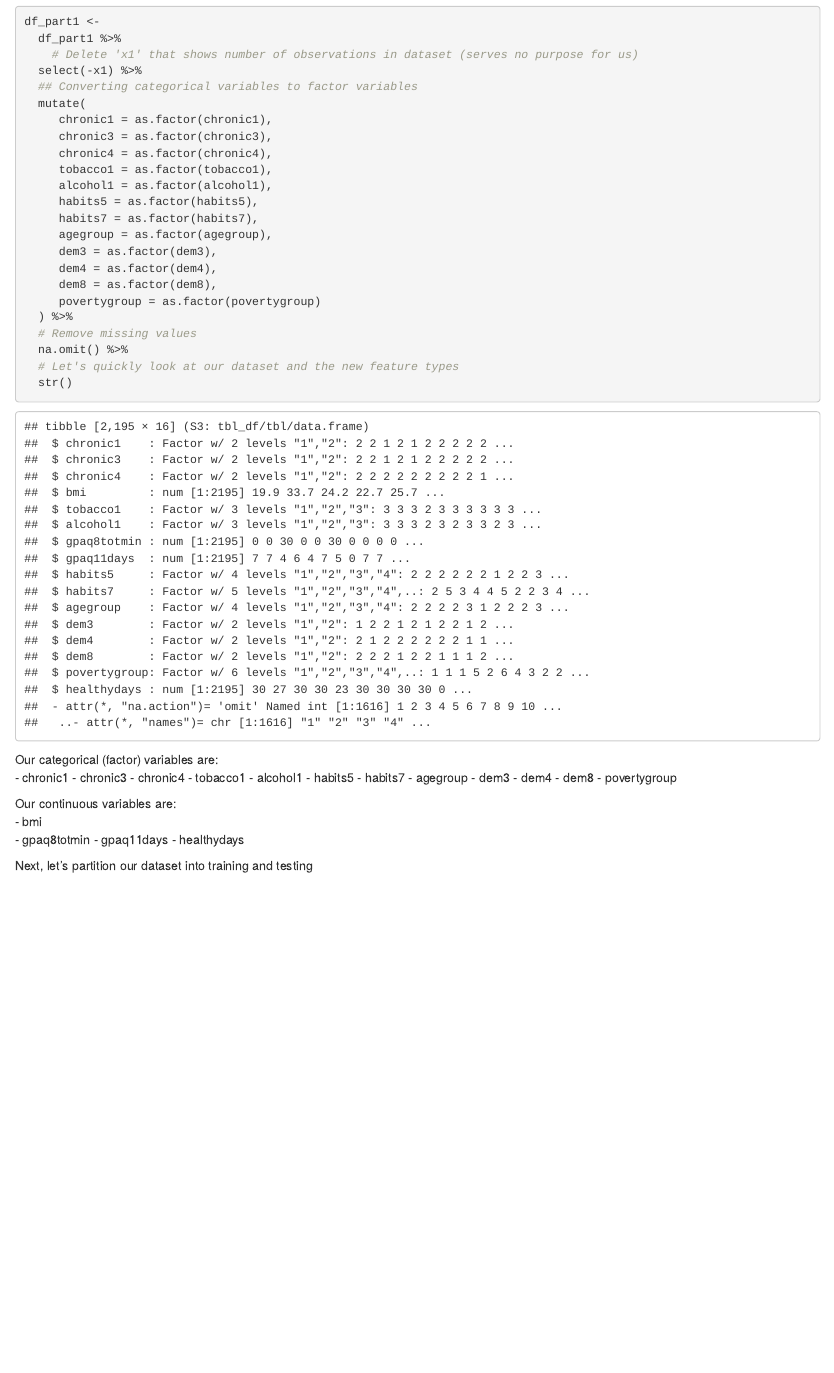
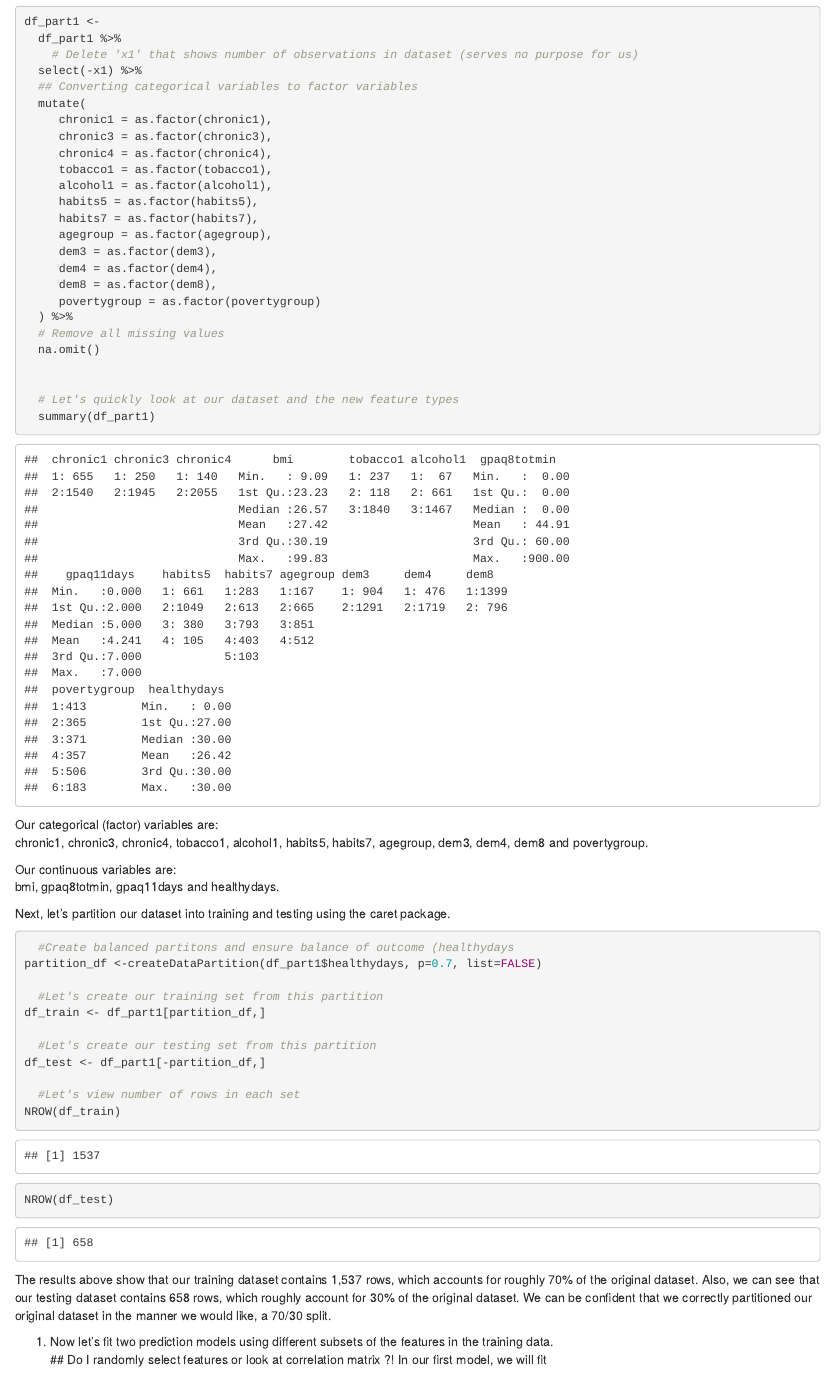
Before and after one commit to mcmvp9/epidp8451_hw4, an R Markdown document (epidp8451_hw4.Rmd): the page in a window 1100 px wide, from 980 px down. Rendered offline with R 4.5, knitr and Pandoc, with nearby package versions; column names are cleaned by a stand-in for the janitor package.

Commit message:
begin analytic pipeline

````diff
--- a/epidp8451_hw4.Rmd
+++ b/epidp8451_hw4.Rmd
@@ -69,35 +71,47 @@ df_part1 <-
      dem8 = as.factor(dem8),
      povertygroup = as.factor(povertygroup)
   ) %>%
-  # Remove missing values
-  na.omit() %>%
-  # Let's quickly look at our dataset and the new feature types
-  str()
+  # Remove all missing values
+  na.omit()
 
 
+  # Let's quickly look at our dataset and the new feature types
+  summary(df_part1)
 ```
 Our categorical (factor) variables are: <br>
-- chronic1
-- chronic3
-- chronic4
-- tobacco1
-- alcohol1
-- habits5
-- habits7
-- agegroup
-- dem3
-- dem4
-- dem8
-- povertygroup
+chronic1, chronic3, chronic4, tobacco1, alcohol1, habits5, habits7,
+agegroup, dem3, dem4, dem8 and povertygroup.
 
 Our continuous variables are: <br>
-- bmi
-- gpaq8totmin
-- gpaq11days
-- healthydays
+bmi, gpaq8totmin, gpaq11days and healthydays.
 
 
-Next, let's partition our dataset into training and testing
+Next, let's partition our dataset into training and testing using the caret package.
+
 ```{r}
+  #Create balanced partitons and ensure balance of outcome (healthydays
+partition_df <-createDataPartition(df_part1$healthydays, p=0.7, list=FALSE)
+
+  #Let's create our training set from this partition
+df_train <- df_part1[partition_df,]
+
+  #Let's create our testing set from this partition
+df_test <- df_part1[-partition_df,]
+
+  #Let's view number of rows in each set
+NROW(df_train)
+NROW(df_test)
 
 ```
+
+The results above show that our training dataset contains 1,537 rows, which accounts for
+roughly 70% of the original dataset. Also, we can see that our testing dataset contains
+658 rows, which roughly account for 30% of the original dataset.
+We can be confident that we correctly partitioned our original dataset in the manner
+we would like, a 70/30 split.
+
+
+1. Now let's fit two prediction models using different subsets of the features in the
+training data. <br>
+## Do I randomly select features or look at correlation matrix ?!
+In our first model, we will fit
````
Also changed, not shown: epidp8451_hw4.Rmd (2 more changed lines), 1 other file.
